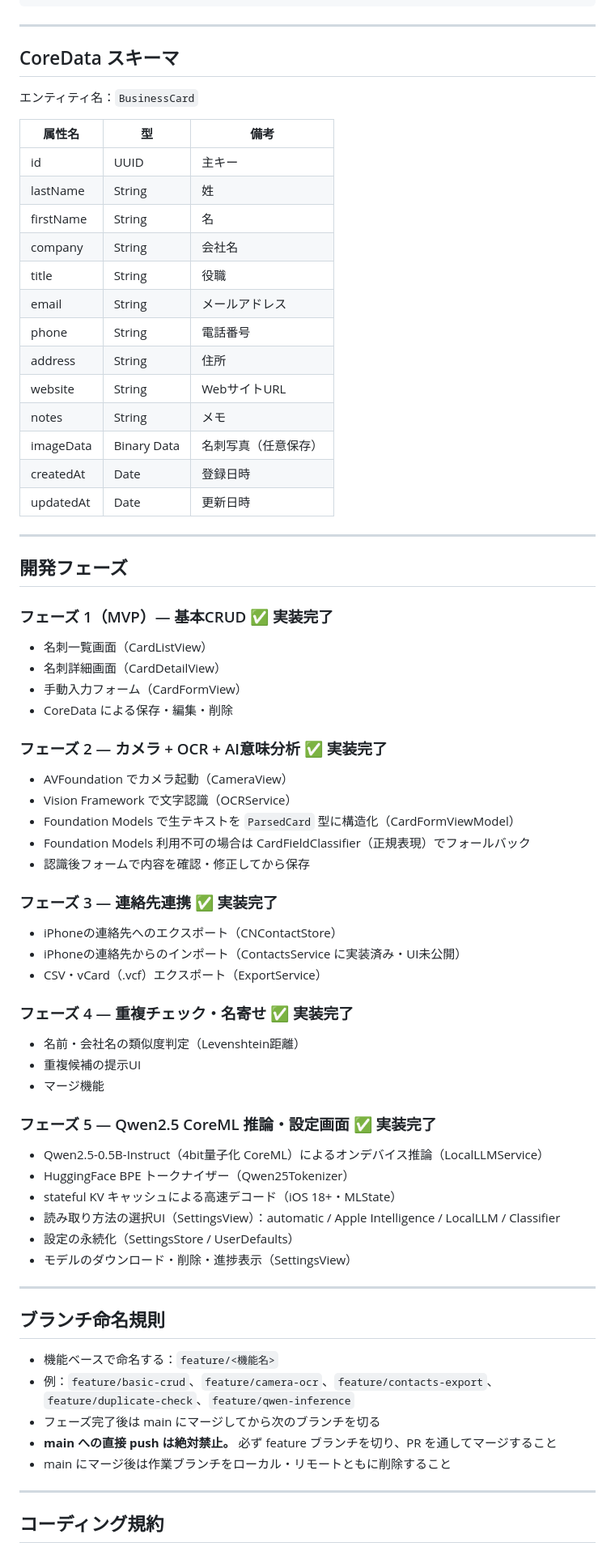
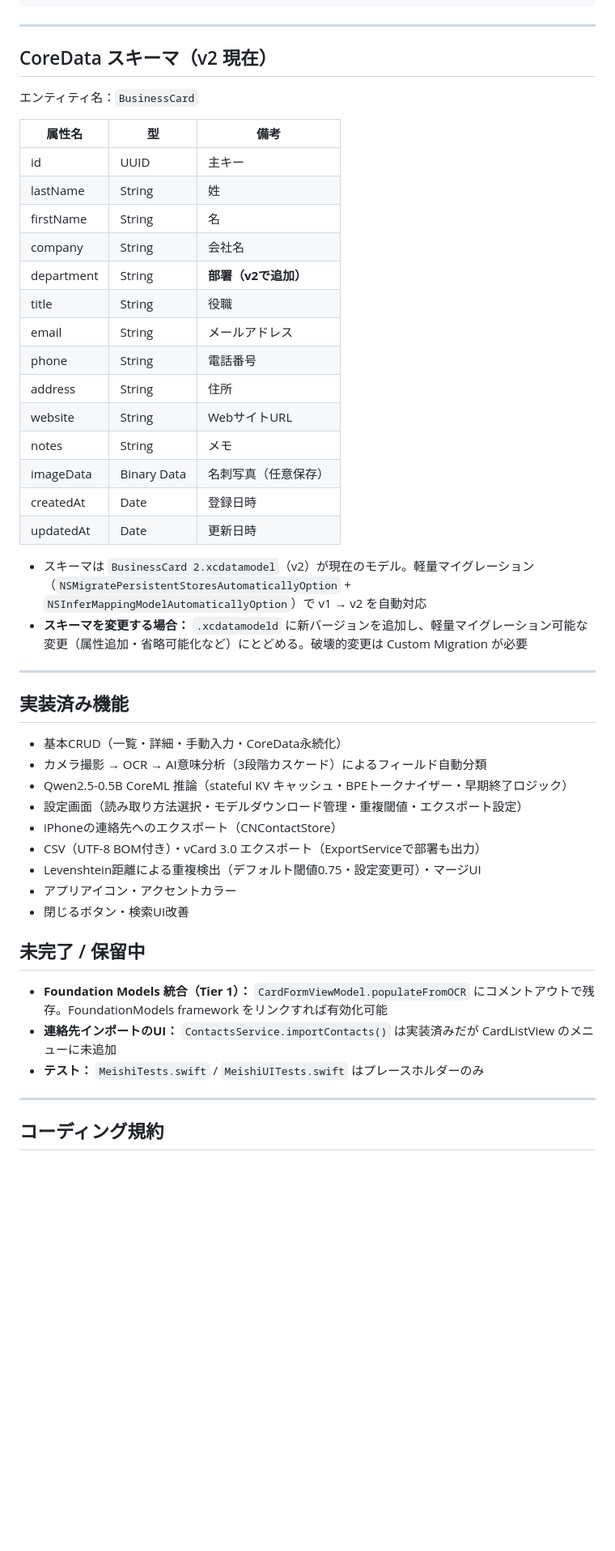
Before and after one commit to hannaheptapod/meishi-app, a Markdown page: CLAUDE.md, the part around one of its changes. Shown at 81% size. GitHub-like rendering; blank space fills up the shorter version.

```diff
--- a/CLAUDE.md
+++ b/CLAUDE.md
@@ -144,7 +116,7 @@ meishi-app/
 
 ---
 
-## CoreData スキーマ
+## CoreData スキーマ（v2 現在）
 
 エンティティ名：`BusinessCard`
 
@@ -154,6 +126,7 @@ meishi-app/
 | lastName | String | 姓 |
 | firstName | String | 名 |
 | company | String | 会社名 |
+| department | String | **部署（v2で追加）** |
 | title | String | 役職 |
 | email | String | メールアドレス |
 | phone | String | 電話番号 |
@@ -164,50 +137,28 @@ meishi-app/
 | createdAt | Date | 登録日時 |
 | updatedAt | Date | 更新日時 |
 
----
-
-## 開発フェーズ
-
-### フェーズ 1（MVP）— 基本CRUD ✅ 実装完了
-- 名刺一覧画面（CardListView）
-- 名刺詳細画面（CardDetailView）
-- 手動入力フォーム（CardFormView）
-- CoreData による保存・編集・削除
-
-### フェーズ 2 — カメラ + OCR + AI意味分析 ✅ 実装完了
-- AVFoundation でカメラ起動（CameraView）
-- Vision Framework で文字認識（OCRService）
-- Foundation Models で生テキストを `ParsedCard` 型に構造化（CardFormViewModel）
-- Foundation Models 利用不可の場合は CardFieldClassifier（正規表現）でフォールバック
-- 認識後フォームで内容を確認・修正してから保存
-
-### フェーズ 3 — 連絡先連携 ✅ 実装完了
-- iPhoneの連絡先へのエクスポート（CNContactStore）
-- iPhoneの連絡先からのインポート（ContactsService に実装済み・UI未公開）
-- CSV・vCard（.vcf）エクスポート（ExportService）
-
-### フェーズ 4 — 重複チェック・名寄せ ✅ 実装完了
-- 名前・会社名の類似度判定（Levenshtein距離）
-- 重複候補の提示UI
-- マージ機能
-
-### フェーズ 5 — Qwen2.5 CoreML 推論・設定画面 ✅ 実装完了
-- Qwen2.5-0.5B-Instruct（4bit量子化 CoreML）によるオンデバイス推論（LocalLLMService）
-- HuggingFace BPE トークナイザー（Qwen25Tokenizer）
-- stateful KV キャッシュによる高速デコード（iOS 18+・MLState）
-- 読み取り方法の選択UI（SettingsView）：automatic / Apple Intelligence / LocalLLM / Classifier
-- 設定の永続化（SettingsStore / UserDefaults）
-- モデルのダウンロード・削除・進捗表示（SettingsView）
+- スキーマは `BusinessCard 2.xcdatamodel`（v2）が現在のモデル。軽量マイグレーション（`NSMigratePersistentStoresAutomaticallyOption` + `NSInferMappingModelAutomaticallyOption`）で v1 → v2 を自動対応
+- **スキーマを変更する場合：** `.xcdatamodeld` に新バージョンを追加し、軽量マイグレーション可能な変更（属性追加・省略可能化など）にとどめる。破壊的変更は Custom Migration が必要
 
 ---
 
-## ブランチ命名規則
+## 実装済み機能
 
-- 機能ベースで命名する：`feature/<機能名>`
-- 例：`feature/basic-crud`、`feature/camera-ocr`、`feature/contacts-export`、`feature/duplicate-check`、`feature/qwen-inference`
-- フェーズ完了後は main にマージしてから次のブランチを切る
-- **main への直接 push は絶対禁止。** 必ず feature ブランチを切り、PR を通してマージすること
-- main にマージ後は作業ブランチをローカル・リモートともに削除すること
+- 基本CRUD（一覧・詳細・手動入力・CoreData永続化）
+- カメラ撮影 → OCR → AI意味分析（3段階カスケード）によるフィールド自動分類
+- Qwen2.5-0.5B CoreML 推論（stateful KV キャッシュ・BPEトークナイザー・早期終了ロジック）
+- 設定画面（読み取り方法選択・モデルダウンロード管理・重複閾値・エクスポート設定）
+- iPhoneの連絡先へのエクスポート（CNContactStore）
+- CSV（UTF-8 BOM付き）・vCard 3.0 エクスポート（ExportServiceで部署も出力）
+- Levenshtein距離による重複検出（デフォルト閾値0.75・設定変更可）・マージUI
+- アプリアイコン・アクセントカラー
+- 閉じるボタン・検索UI改善
+
+## 未完了 / 保留中
+
+- **Foundation Models 統合（Tier 1）：** `CardFormViewModel.populateFromOCR` にコメントアウトで残存。FoundationModels framework をリンクすれば有効化可能
+- **連絡先インポートのUI：** `ContactsService.importContacts()` は実装済みだが CardListView のメニューに未追加
+- **テスト：** `MeishiTests.swift` / `MeishiUITests.swift` はプレースホルダーのみ
 
 ---
 
```
Also changed, not shown: other parts of CLAUDE.md (+48 -113 lines).
